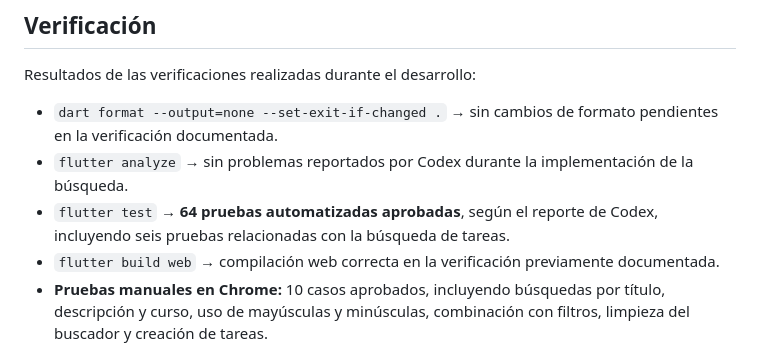
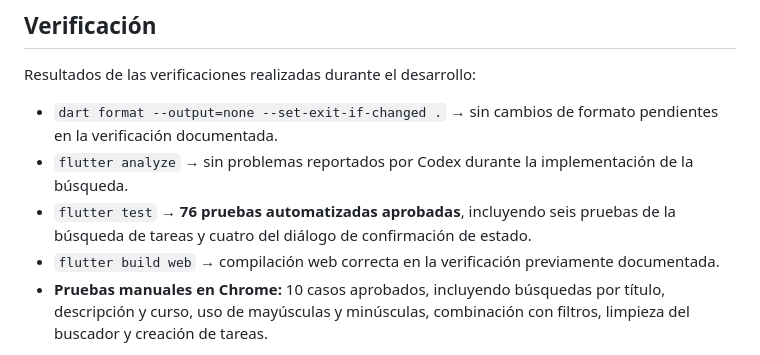
Before and after one commit to jjemd101191/pdm2026e-equipo-05-unitasks, a Markdown page: Proyecto final/README.md, the part around the change. GitHub-like rendering.

```diff
--- a/Proyecto final/README.md
+++ b/Proyecto final/README.md
@@ -150,7 +150,7 @@ Resultados de las verificaciones realizadas durante el desarrollo:
 
 - `dart format --output=none --set-exit-if-changed .` → sin cambios de formato pendientes en la verificación documentada.
 - `flutter analyze` → sin problemas reportados por Codex durante la implementación de la búsqueda.
-- `flutter test` → **64 pruebas automatizadas aprobadas**, según el reporte de Codex, incluyendo seis pruebas relacionadas con la búsqueda de tareas.
+- `flutter test` → **76 pruebas automatizadas aprobadas**, incluyendo seis pruebas de la búsqueda de tareas y cuatro del diálogo de confirmación de estado.
 - `flutter build web` → compilación web correcta en la verificación previamente documentada.
 - **Pruebas manuales en Chrome:** 10 casos aprobados, incluyendo búsquedas por título, descripción y curso, uso de mayúsculas y minúsculas, combinación con filtros, limpieza del buscador y creación de tareas.
 
```
Also changed, not shown: docs/bitacora-ia.md (+49 -27 lines).
